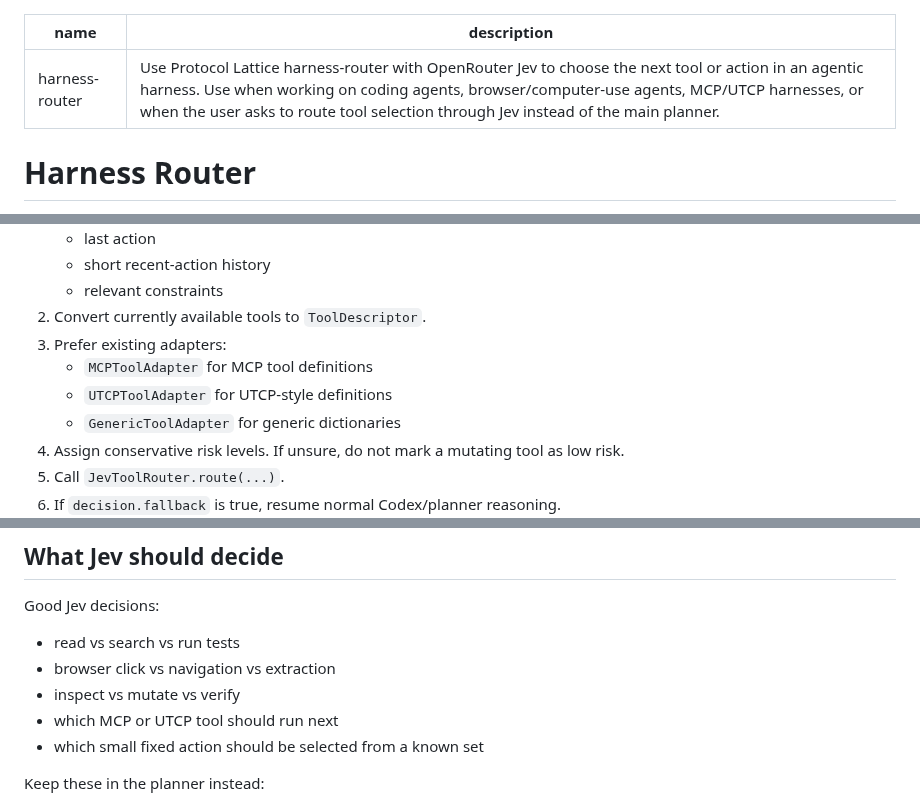
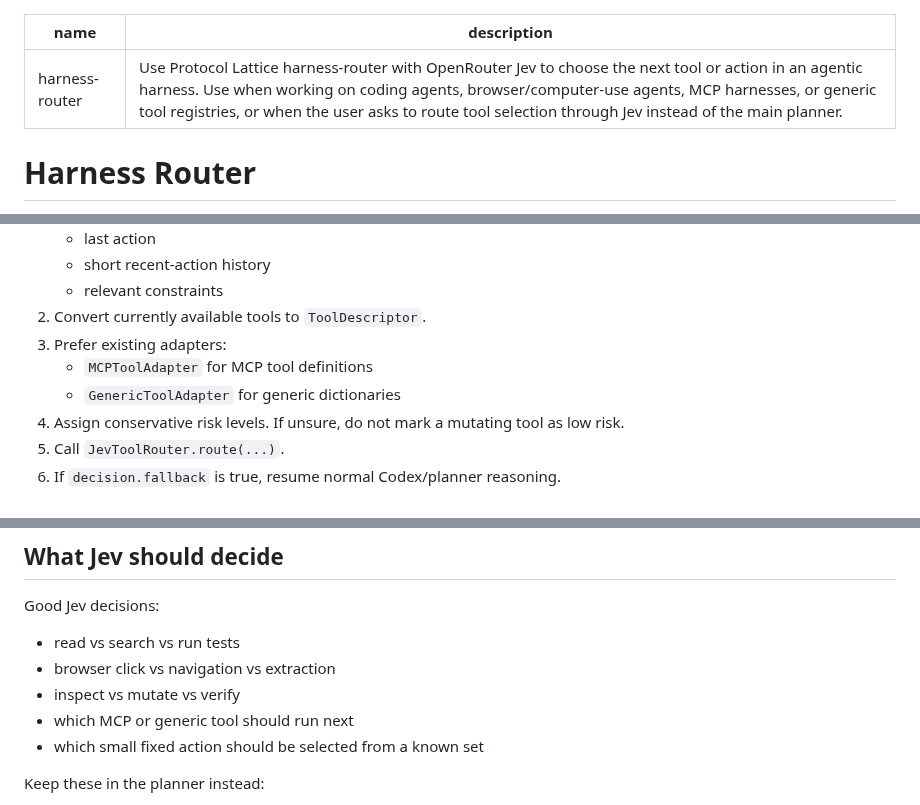
Before and after one commit to Protocol-Lattice/harness-router, a Markdown page: skills/harness-router/SKILL.md, 3 parts joined by grey strips. GitHub-like rendering.

Commit message:
Remove UTCP references from harness-router skill

```diff
--- a/skills/harness-router/SKILL.md
+++ b/skills/harness-router/SKILL.md
@@ -1,6 +1,6 @@
 ---
 name: harness-router
-description: Use Protocol Lattice harness-router with OpenRouter Jev to choose the next tool or action in an agentic harness. Use when working on coding agents, browser/computer-use agents, MCP/UTCP harnesses, or when the user asks to route tool selection through Jev instead of the main planner.
+description: Use Protocol Lattice harness-router with OpenRouter Jev to choose the next tool or action in an agentic harness. Use when working on coding agents, browser/computer-use agents, MCP harnesses, or generic tool registries, or when the user asks to route tool selection through Jev instead of the main planner.
 ---
 
 # Harness Router
@@ -67,7 +67,6 @@ When routing an actual harness step:
 2. Convert currently available tools to `ToolDescriptor`.
 3. Prefer existing adapters:
    - `MCPToolAdapter` for MCP tool definitions
-   - `UTCPToolAdapter` for UTCP-style definitions
    - `GenericToolAdapter` for generic dictionaries
 4. Assign conservative risk levels. If unsure, do not mark a mutating tool as low risk.
 5. Call `JevToolRouter.route(...)`.
@@ -142,7 +141,7 @@ Good Jev decisions:
 - read vs search vs run tests
 - browser click vs navigation vs extraction
 - inspect vs mutate vs verify
-- which MCP or UTCP tool should run next
+- which MCP or generic tool should run next
 - which small fixed action should be selected from a known set
 
 Keep these in the planner instead:
```
